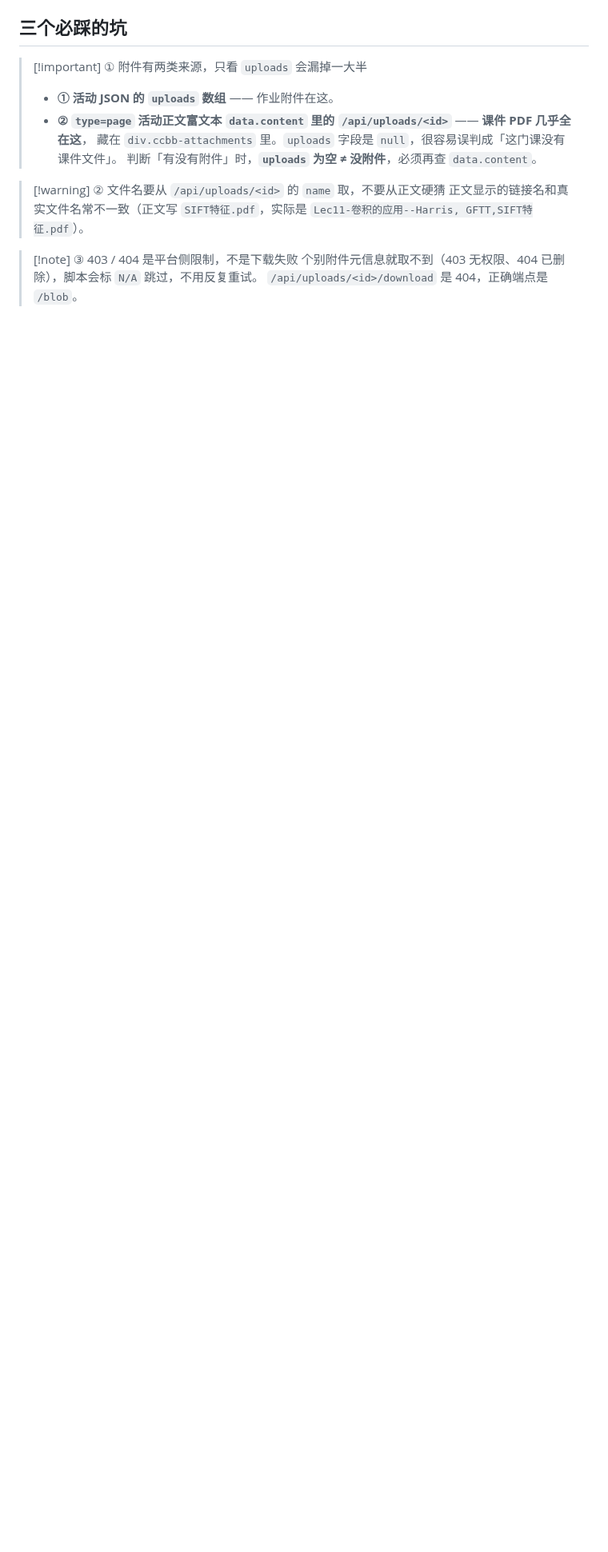
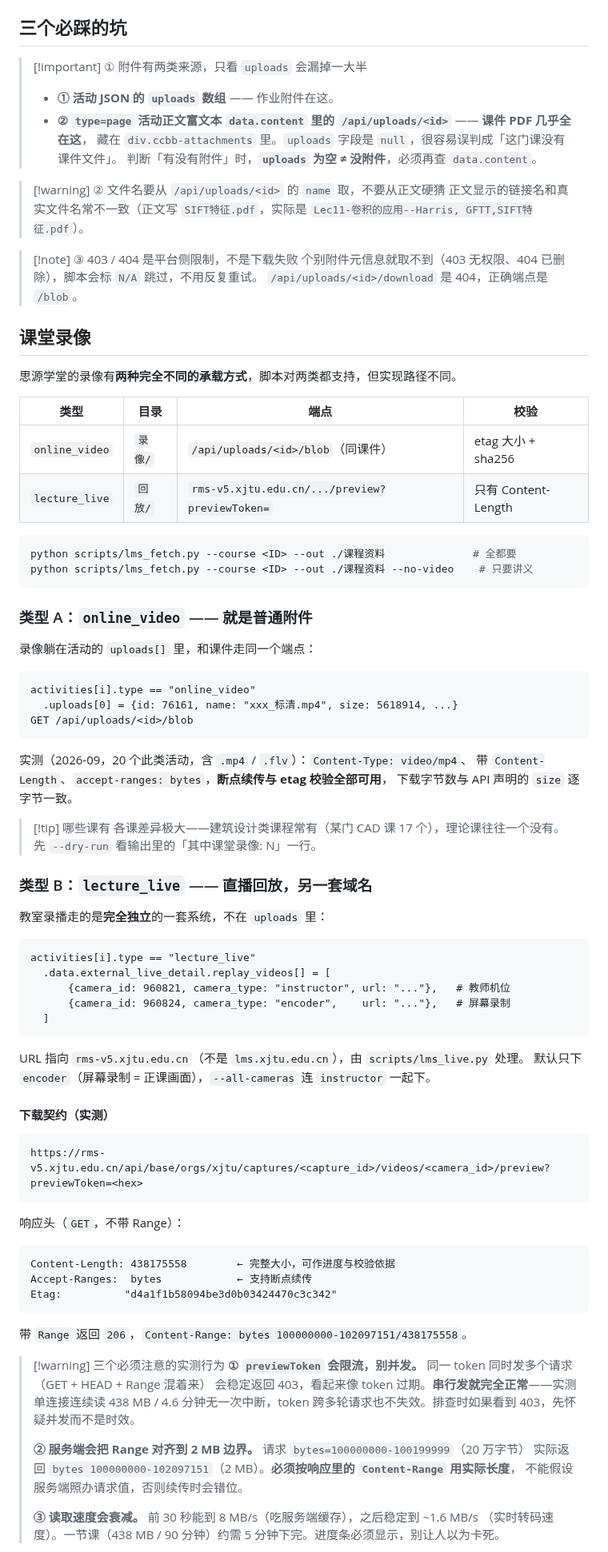
Before and after one commit to XLJFZ/xjtu-siyuanxuetang-grab, a Markdown page: SKILL.md, the part around one of its changes. Shown at 80% size. GitHub-like rendering; blank space fills up the shorter version.

````diff
--- a/SKILL.md
+++ b/SKILL.md
@@ -138,3 +141,78 @@ python scripts/lms_fetch.py --course <ID> --out "<目录>"
 > 个别附件元信息就取不到（403 无权限、404 已删除），脚本会标 `N/A` 跳过，不用反复重试。
 > `/api/uploads/<id>/download` 是 404，正确端点是 `/blob`。
 
+## 课堂录像
+
+思源学堂的录像有**两种完全不同的承载方式**，脚本对两类都支持，但实现路径不同。
+
+| 类型 | 目录 | 端点 | 校验 |
+|---|---|---|---|
+| `online_video` | `录像/` | `/api/uploads/<id>/blob`（同课件） | etag 大小 + sha256 |
+| `lecture_live` | `回放/` | `rms-v5.xjtu.edu.cn/.../preview?previewToken=` | 只有 Content-Length |
+
+```bash
+python scripts/lms_fetch.py --course <ID> --out ./课程资料              # 全都要
+python scripts/lms_fetch.py --course <ID> --out ./课程资料 --no-video    # 只要讲义
+```
+
+### 类型 A：`online_video` —— 就是普通附件
+
+录像躺在活动的 `uploads[]` 里，和课件走同一个端点：
+
+```
+activities[i].type == "online_video"
+  .uploads[0] = {id: 76161, name: "xxx_标清.mp4", size: 5618914, ...}
+GET /api/uploads/<id>/blob
+```
+
+实测（2026-09，20 个此类活动，含 `.mp4` / `.flv`）：`Content-Type: video/mp4`、
+带 `Content-Length`、`accept-ranges: bytes`，**断点续传与 etag 校验全部可用**，
+下载字节数与 API 声明的 `size` 逐字节一致。
+
+> [!tip] 哪些课有
+> 各课差异极大——建筑设计类课程常有（某门 CAD 课 17 个），理论课往往一个没有。
+> 先 `--dry-run` 看输出里的「其中课堂录像: N」一行。
+
+### 类型 B：`lecture_live` —— 直播回放，另一套域名
+
+教室录播走的是**完全独立**的一套系统，不在 `uploads` 里：
+
+```
+activities[i].type == "lecture_live"
+  .data.external_live_detail.replay_videos[] = [
+      {camera_id: 960821, camera_type: "instructor", url: "..."},   # 教师机位
+      {camera_id: 960824, camera_type: "encoder",    url: "..."},   # 屏幕录制
+  ]
+```
+
+URL 指向 `rms-v5.xjtu.edu.cn`（不是 `lms.xjtu.edu.cn`），由 `scripts/lms_live.py` 处理。
+默认只下 `encoder`（屏幕录制 = 正课画面），`--all-cameras` 连 `instructor` 一起下。
+
+#### 下载契约（实测）
+
+```
+https://rms-v5.xjtu.edu.cn/api/base/orgs/xjtu/captures/<capture_id>/videos/<camera_id>/preview?previewToken=<hex>
+```
+
+响应头（`GET`，不带 Range）：
+
+```
+Content-Length: 438175558        ← 完整大小，可作进度与校验依据
+Accept-Ranges:  bytes            ← 支持断点续传
+Etag:          "d4a1f1b58094be3d0b03424470c3c342"
+```
+
+带 `Range` 返回 `206`，`Content-Range: bytes 100000000-102097151/438175558`。
+
+> [!warning] 三个必须注意的实测行为
+> **① `previewToken` 会限流，别并发。** 同一 token 同时发多个请求（GET + HEAD + Range 混着来）
+> 会稳定返回 403，看起来像 token 过期。**串行发就完全正常**——实测单连接连续读 438 MB /
+> 4.6 分钟无一次中断，token 跨多轮请求也不失效。排查时如果看到 403，先怀疑并发而不是时效。
+>
+> **② 服务端会把 Range 对齐到 2 MB 边界。** 请求 `bytes=100000000-100199999`（20 万字节）
+> 实际返回 `bytes 100000000-102097151`（2 MB）。**必须按响应里的 `Content-Range` 用实际长度**，
+> 不能假设服务端照办请求值，否则续传时会错位。
+>
+> **③ 读取速度会衰减。** 前 30 秒能到 8 MB/s（吃服务端缓存），之后稳定到 ~1.6 MB/s
+> （实时转码速度）。一节课（438 MB / 90 分钟）约需 5 分钟下完。进度条必须显示，别让人以为卡死。
+
````
Also changed, not shown: other parts of SKILL.md (+31 -1 lines).
